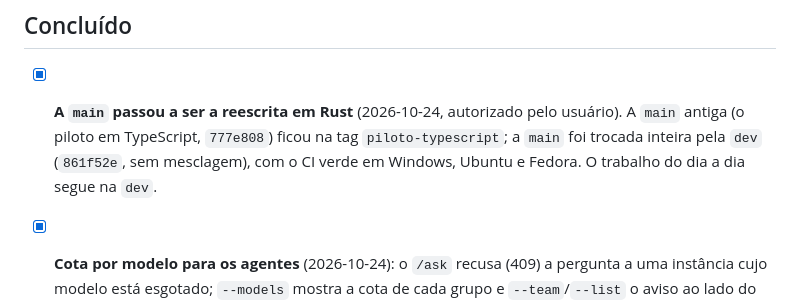
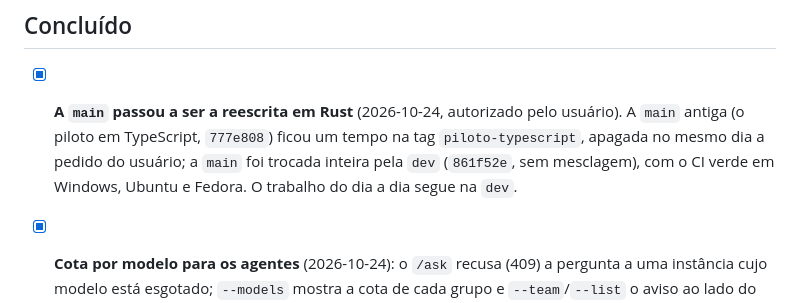
Before and after one commit to pattrickn0/AgentDeck, a Markdown page: memory/historico.md, the part around the change. GitHub-like rendering.

Commit message:
memoria: o piloto em TypeScript foi apagado (tag piloto-typescript removida a pedido do usuario)
Co-Authored-By: Claude Opus 5.5 <noreply@anthropic.com>

```diff
--- a/memory/historico.md
+++ b/memory/historico.md
@@ -7,7 +7,7 @@ O que já foi feito, do mais recente para o mais antigo. É o destino de todo it
 
 ## Concluído
 
-- [x] **A `main` passou a ser a reescrita em Rust** (2026-10-24, autorizado pelo usuário). A `main` antiga (o piloto em TypeScript, `777e808`) ficou na tag `piloto-typescript`; a `main` foi trocada inteira pela `dev` (`861f52e`, sem mesclagem), com o CI verde em Windows, Ubuntu e Fedora. O trabalho do dia a dia segue na `dev`.
+- [x] **A `main` passou a ser a reescrita em Rust** (2026-10-24, autorizado pelo usuário). A `main` antiga (o piloto em TypeScript, `777e808`) ficou um tempo na tag `piloto-typescript`, apagada no mesmo dia a pedido do usuário; a `main` foi trocada inteira pela `dev` (`861f52e`, sem mesclagem), com o CI verde em Windows, Ubuntu e Fedora. O trabalho do dia a dia segue na `dev`.
 - [x] **Cota por modelo para os agentes** (2026-10-24): o `/ask` recusa (409) a pergunta a uma instância cujo modelo está esgotado; `--models` mostra a cota de cada grupo e `--team`/`--list` o aviso ao lado do modelo (ver ARCHITECTURE.md, "Uso dos planos"). Motivo: o Claude chamou o arquiteto no Argon sem cota.
 - [x] **Mesclagem com stash e ditado: três achados da revisão da `t35` e da `t34`** (2026-10-23, revisor DeepSeek, conferidos): (1) na recusa por conflito com "Guardar minhas alterações", a explicação em linguagem comum escondia o aviso de onde ficaram as alterações; agora ele vem junto (`MergeRefusal::stash_note`, `TasksState::notice_stash`); (2) a devolução do stash aplica pelo sha (`git stash apply <sha>`) e só apaga a entrada procurada de novo pelo sha, em vez de `stash pop stash@{n}`, cuja posição muda se outra worktree empilhar algo no meio (o app devolveria e apagaria o stash de outra pessoa); (3) o microfone num build sem áudio (`--no-default-features`) avisa em vez de oferecer o download de 1,6 GB do Whisper (`Deck::mic_ready`).
 - [x] **Memória, fase 2: `ask-agent --outline <arquivo>…`** (tarefa `t40`, 2026-10-23). O agente pede o esqueleto de um arquivo (assinatura e número da linha de cada item, sem os corpos) e lê só o trecho que interessa, em vez do arquivo inteiro (o Trail-Code recusado fazia isso). `crates/core/src/outline.rs` (Rust e Markdown; as outras linguagens dizem que não há resumo; **ficaram para depois: JS/TS, Python, PowerShell/shell e a 1ª frase do `///`**) sobre o léxico do `highlight.rs`, que foi movido do app para o core (só `Tok`, `Span`, `Lang`, `Carry`, `highlight_line(s)`; busca, `pieces` e `Cache` ficam no app, que reexporta o léxico); `Core::outline` no molde do `learn`; rota `POST /outline` e `ask-agent --outline`; uma frase nas instruções de toda aba. Aprendizado: `memory/aprendizados/outline-por-chaves-e-lexico.md`.
```
Also changed, not shown: memory/AGENTDECK.md (+1 -1 lines), memory/pendencias.md (+1 -1 lines).
